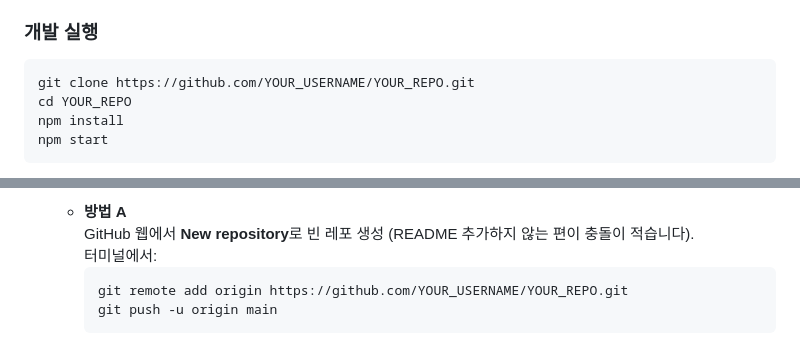
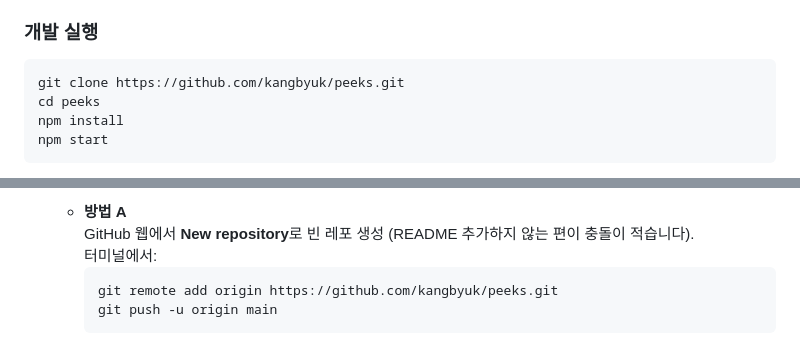
Before and after one commit to kangbyuk/peeks, a Markdown page: README.md, 2 parts joined by grey strips. GitHub-like rendering.

Commit message:
docs: point clone/remote URLs to kangbyuk/peeks
Made-with: Cursor

````diff
--- a/README.md
+++ b/README.md
@@ -54,8 +54,8 @@ NBA · MLB · 축구(EPL, 라리가, 분데스리가, 세리에 A, UCL)까지, *
 ### 개발 실행
 
 ```bash
-git clone https://github.com/YOUR_USERNAME/YOUR_REPO.git
-cd YOUR_REPO
+git clone https://github.com/kangbyuk/peeks.git
+cd peeks
 npm install
 npm start
 ```
@@ -90,7 +90,7 @@ npm run build
      GitHub 웹에서 **New repository**로 빈 레포 생성 (README 추가하지 않는 편이 충돌이 적습니다).
      터미널에서:
      ```bash
-     git remote add origin https://github.com/YOUR_USERNAME/YOUR_REPO.git
+     git remote add origin https://github.com/kangbyuk/peeks.git
      git push -u origin main
      ```
    - **방법 B (Cursor UI)**
````
